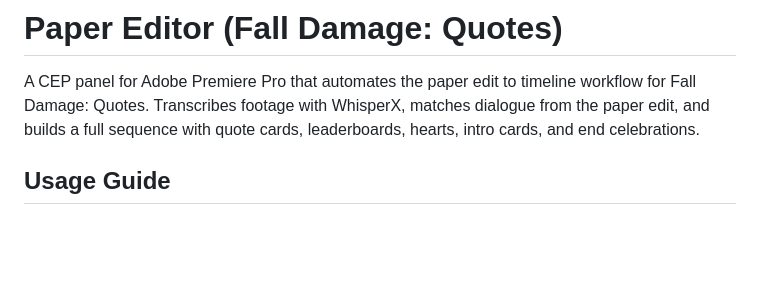
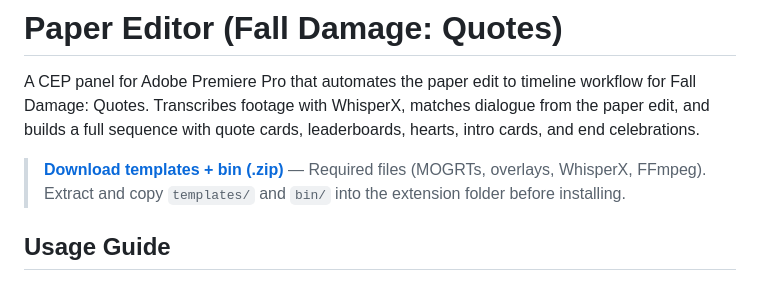
Before and after one commit to lolscourge/Fall-Damage-Paper-Editor, a Markdown page: README.md, the part around the change. Drawn GitHub-style; blank space fills up the shorter version.

Commit message:
Add download link for templates + bin zip

```diff
--- a/README.md
+++ b/README.md
@@ -1,6 +1,8 @@
 # Paper Editor (Fall Damage: Quotes)
 
 A CEP panel for Adobe Premiere Pro that automates the paper edit to timeline workflow for Fall Damage: Quotes. Transcribes footage with WhisperX, matches dialogue from the paper edit, and builds a full sequence with quote cards, leaderboards, hearts, intro cards, and end celebrations.
+
+> **[Download templates + bin (.zip)](https://YOUR_LINK_HERE)** — Required files (MOGRTs, overlays, WhisperX, FFmpeg). Extract and copy `templates/` and `bin/` into the extension folder before installing.
 
 ## Usage Guide
 
```
